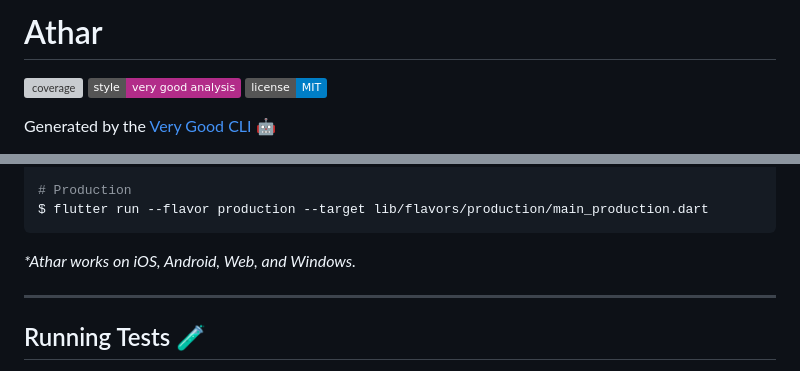
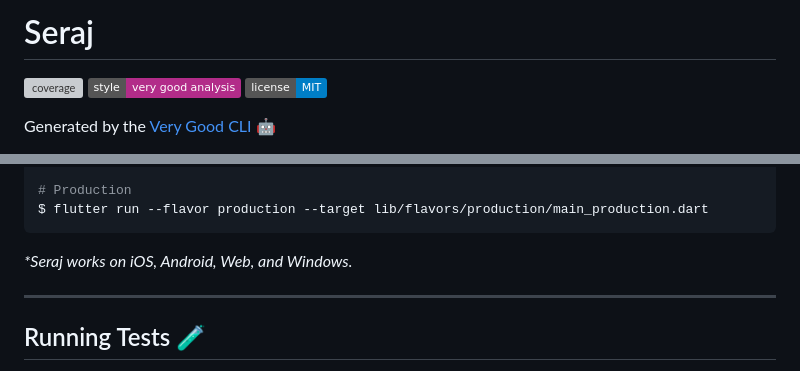
Before and after one commit to ISL270/seraj, a Markdown page: README.md, 2 parts joined by grey strips. GitHub-like rendering; badges without logos; grey boxes are pictures that could not be loaded.

````diff
--- a/README.md
+++ b/README.md
@@ -1,4 +1,4 @@
-# Athar
+# Seraj
 
 ![coverage][coverage_badge]
 [![style: very good analysis][very_good_analysis_badge]][very_good_analysis_link]
@@ -31,7 +31,7 @@ $ flutter run --flavor staging --target lib/flavors/staging/main_staging.dart
 $ flutter run --flavor production --target lib/flavors/production/main_production.dart
 ```
 
-_\*Athar works on iOS, Android, Web, and Windows._
+_\*Seraj works on iOS, Android, Web, and Windows._
 
 ---
 
````
